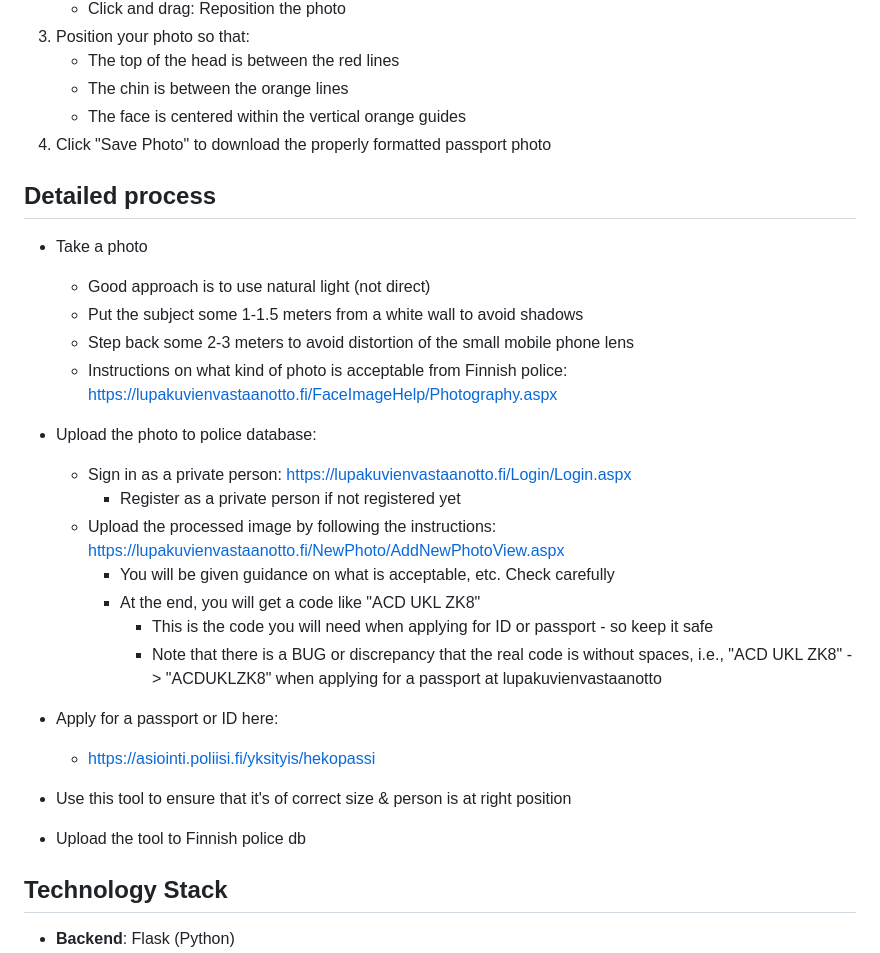
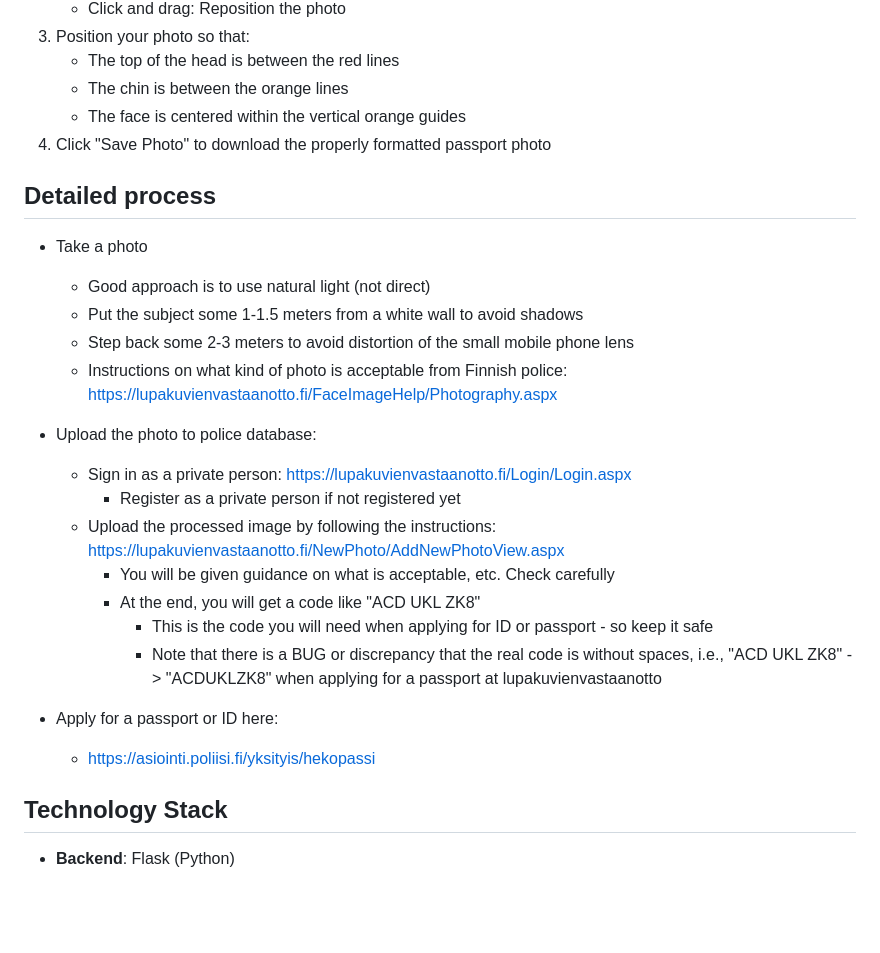
Before and after one commit to rakoivun/passikuva, a Markdown page: README.md, the part around the change. Drawn GitHub-style; blank space fills up the shorter version.

Commit message:
Fix formatting in readme

```diff
--- a/README.md
+++ b/README.md
@@ -64,32 +64,26 @@ A web application for creating passport photos that meet official requirements.
    - The chin is between the orange lines
    - The face is centered within the vertical orange guides
 4. Click "Save Photo" to download the properly formatted passport photo
+
 ## Detailed process
 
 - Take a photo
-  * Good approach is to use natural light (not direct)
-  * Put the subject some 1-1.5 meters from a white wall to avoid shadows
-  * Step back some 2-3 meters to avoid distortion of the small mobile phone lens
-  * Instructions on what kind of photo is acceptable from Finnish police: https://lupakuvienvastaanotto.fi/FaceImageHelp/Photography.aspx
+  - Good approach is to use natural light (not direct)
+  - Put the subject some 1-1.5 meters from a white wall to avoid shadows
+  - Step back some 2-3 meters to avoid distortion of the small mobile phone lens
+  - Instructions on what kind of photo is acceptable from Finnish police: https://lupakuvienvastaanotto.fi/FaceImageHelp/Photography.aspx
 
 - Upload the photo to police database:
   - Sign in as a private person: https://lupakuvienvastaanotto.fi/Login/Login.aspx
-    * Register as a private person if not registered yet
+    - Register as a private person if not registered yet
   - Upload the processed image by following the instructions: https://lupakuvienvastaanotto.fi/NewPhoto/AddNewPhotoView.aspx
     - You will be given guidance on what is acceptable, etc. Check carefully
     - At the end, you will get a code like "ACD UKL ZK8"
-      * This is the code you will need when applying for ID or passport - so keep it safe
-      * Note that there is a BUG or discrepancy that the real code is without spaces, i.e., "ACD UKL ZK8" -> "ACDUKLZK8" when applying for a passport at lupakuvienvastaanotto
+      - This is the code you will need when applying for ID or passport - so keep it safe
+      - Note that there is a BUG or discrepancy that the real code is without spaces, i.e., "ACD UKL ZK8" -> "ACDUKLZK8" when applying for a passport at lupakuvienvastaanotto
 
 - Apply for a passport or ID here:
   - https://asiointi.poliisi.fi/yksityis/hekopassi
-
-
-
-
-- Use this tool to ensure that it's of correct size & person is at right position
-- Upload the tool to Finnish police db
-
 
 ## Technology Stack
 
```
